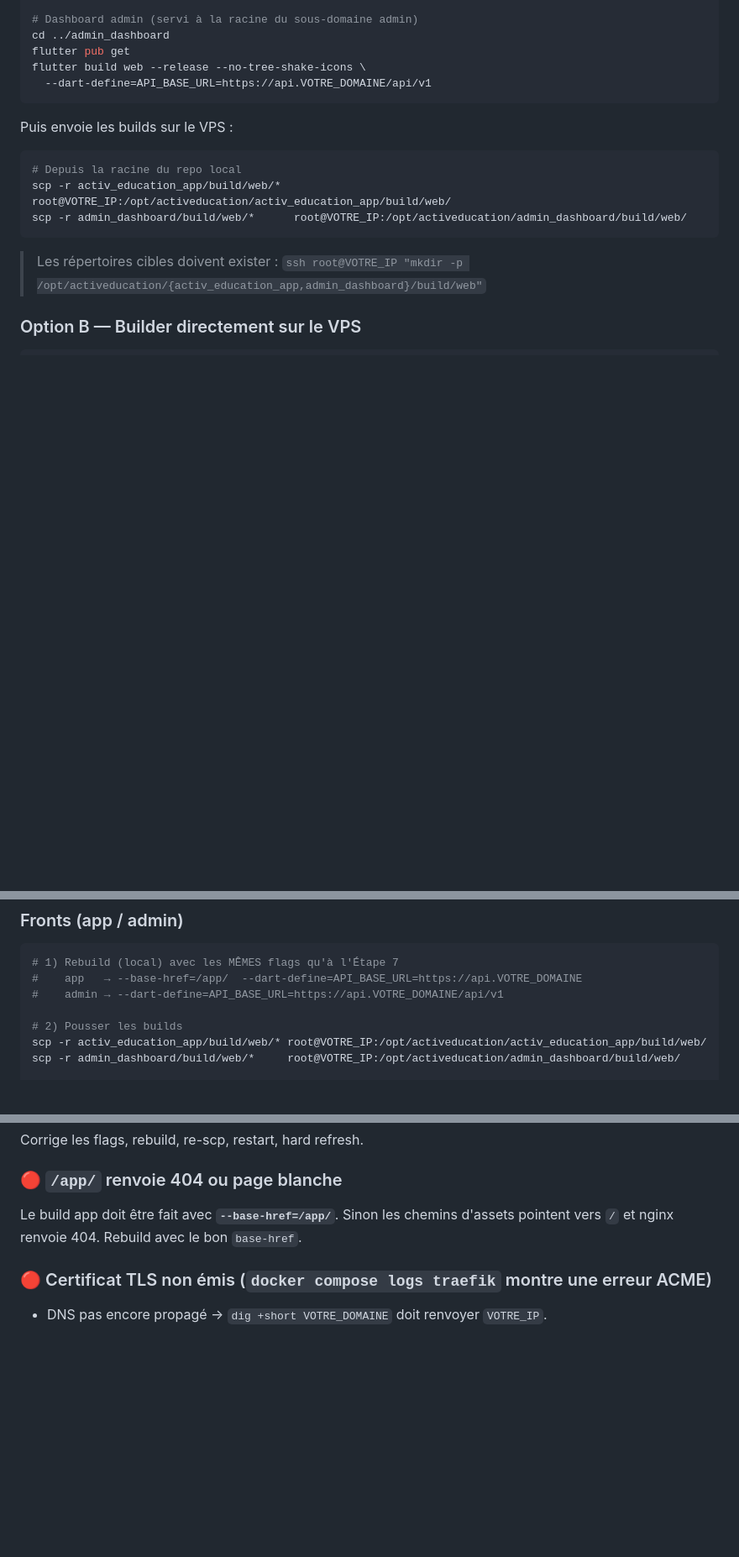
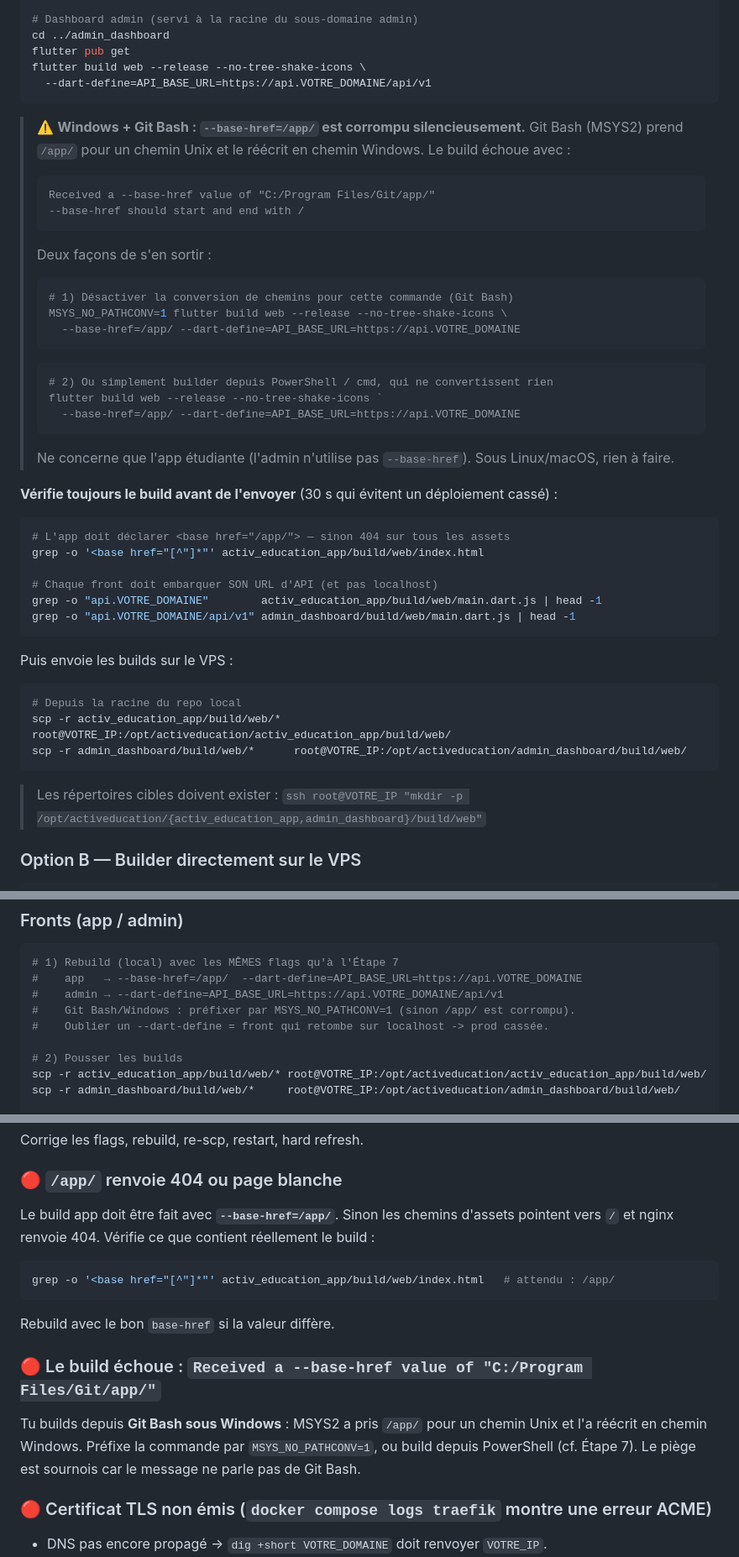
Before and after one commit to activeducation/activeducation_plateform, a Markdown page: DEPLOYMENT.md, 3 parts joined by grey strips. Shown at 84% size. Drawn GitHub-style; blank space fills up the shorter version.

Commit message:
docs(deploy): piège Git Bash sur --base-href + vérification des builds
Sous Windows, Git Bash (MSYS2) prend --base-href=/app/ pour un chemin Unix et
le réécrit en 'C:/Program Files/Git/app/' : le build échoue avec un message qui
ne mentionne jamais Git Bash. Documenté à l'étape 7 (avec MSYS_NO_PATHCONV=1 ou
PowerShell), dans le dépannage, dans la procédure de mise à jour et dans la
checklist.

Ajout des commandes de vérification d'un build AVANT envoi (base href attendu +
URL d'API bakée), pour attraper aussi l'oubli de --dart-define qui fait
retomber un front sur localhost.

Co-Authored-By: Claude Opus 4.8 <noreply@anthropic.com>

````diff
--- a/DEPLOYMENT.md
+++ b/DEPLOYMENT.md
@@ -360,6 +360,38 @@ flutter build web --release --no-tree-shake-icons \
   --dart-define=API_BASE_URL=https://api.VOTRE_DOMAINE/api/v1
 ```
 
+> ⚠️ **Windows + Git Bash : `--base-href=/app/` est corrompu silencieusement.**
+> Git Bash (MSYS2) prend `/app/` pour un chemin Unix et le réécrit en chemin
+> Windows. Le build échoue avec :
+> ```
+> Received a --base-href value of "C:/Program Files/Git/app/"
+> --base-href should start and end with /
+> ```
+> Deux façons de s'en sortir :
+> ```bash
+> # 1) Désactiver la conversion de chemins pour cette commande (Git Bash)
+> MSYS_NO_PATHCONV=1 flutter build web --release --no-tree-shake-icons \
+>   --base-href=/app/ --dart-define=API_BASE_URL=https://api.VOTRE_DOMAINE
+> ```
+> ```powershell
+> # 2) Ou simplement builder depuis PowerShell / cmd, qui ne convertissent rien
+> flutter build web --release --no-tree-shake-icons `
+>   --base-href=/app/ --dart-define=API_BASE_URL=https://api.VOTRE_DOMAINE
+> ```
+> Ne concerne que l'app étudiante (l'admin n'utilise pas `--base-href`).
+> Sous Linux/macOS, rien à faire.
+
+**Vérifie toujours le build avant de l'envoyer** (30 s qui évitent un déploiement cassé) :
+
+```bash
+# L'app doit déclarer <base href="/app/"> — sinon 404 sur tous les assets
+grep -o '<base href="[^"]*"' activ_education_app/build/web/index.html
+
+# Chaque front doit embarquer SON URL d'API (et pas localhost)
+grep -o "api.VOTRE_DOMAINE"        activ_education_app/build/web/main.dart.js | head -1
+grep -o "api.VOTRE_DOMAINE/api/v1" admin_dashboard/build/web/main.dart.js | head -1
+```
+
 Puis envoie les builds sur le VPS :
 
 ```bash
@@ -504,6 +536,8 @@ docker compose exec backend alembic upgrade head
 # 1) Rebuild (local) avec les MÊMES flags qu'à l'Étape 7
 #    app   → --base-href=/app/  --dart-define=API_BASE_URL=https://api.VOTRE_DOMAINE
 #    admin → --dart-define=API_BASE_URL=https://api.VOTRE_DOMAINE/api/v1
+#    Git Bash/Windows : préfixer par MSYS_NO_PATHCONV=1 (sinon /app/ est corrompu).
+#    Oublier un --dart-define = front qui retombe sur localhost -> prod cassée.
 
 # 2) Pousser les builds
 scp -r activ_education_app/build/web/* root@VOTRE_IP:/opt/activeducation/activ_education_app/build/web/
@@ -578,7 +612,18 @@ Corrige les flags, rebuild, re-scp, restart, hard refresh.
 
 ### 🔴 `/app/` renvoie 404 ou page blanche
 Le build app doit être fait avec **`--base-href=/app/`**. Sinon les chemins
-d'assets pointent vers `/` et nginx renvoie 404. Rebuild avec le bon `base-href`.
+d'assets pointent vers `/` et nginx renvoie 404. Vérifie ce que contient
+réellement le build :
+```bash
+grep -o '<base href="[^"]*"' activ_education_app/build/web/index.html   # attendu : /app/
+```
+Rebuild avec le bon `base-href` si la valeur diffère.
+
+### 🔴 Le build échoue : `Received a --base-href value of "C:/Program Files/Git/app/"`
+Tu builds depuis **Git Bash sous Windows** : MSYS2 a pris `/app/` pour un chemin
+Unix et l'a réécrit en chemin Windows. Préfixe la commande par
+`MSYS_NO_PATHCONV=1`, ou build depuis PowerShell (cf. Étape 7). Le piège est
+sournois car le message ne parle pas de Git Bash.
 
 ### 🔴 Certificat TLS non émis (`docker compose logs traefik` montre une erreur ACME)
 - DNS pas encore propagé → `dig +short VOTRE_DOMAINE` doit renvoyer `VOTRE_IP`.
````
Also changed, not shown: other parts of DEPLOYMENT.md (+2 -1 lines).
